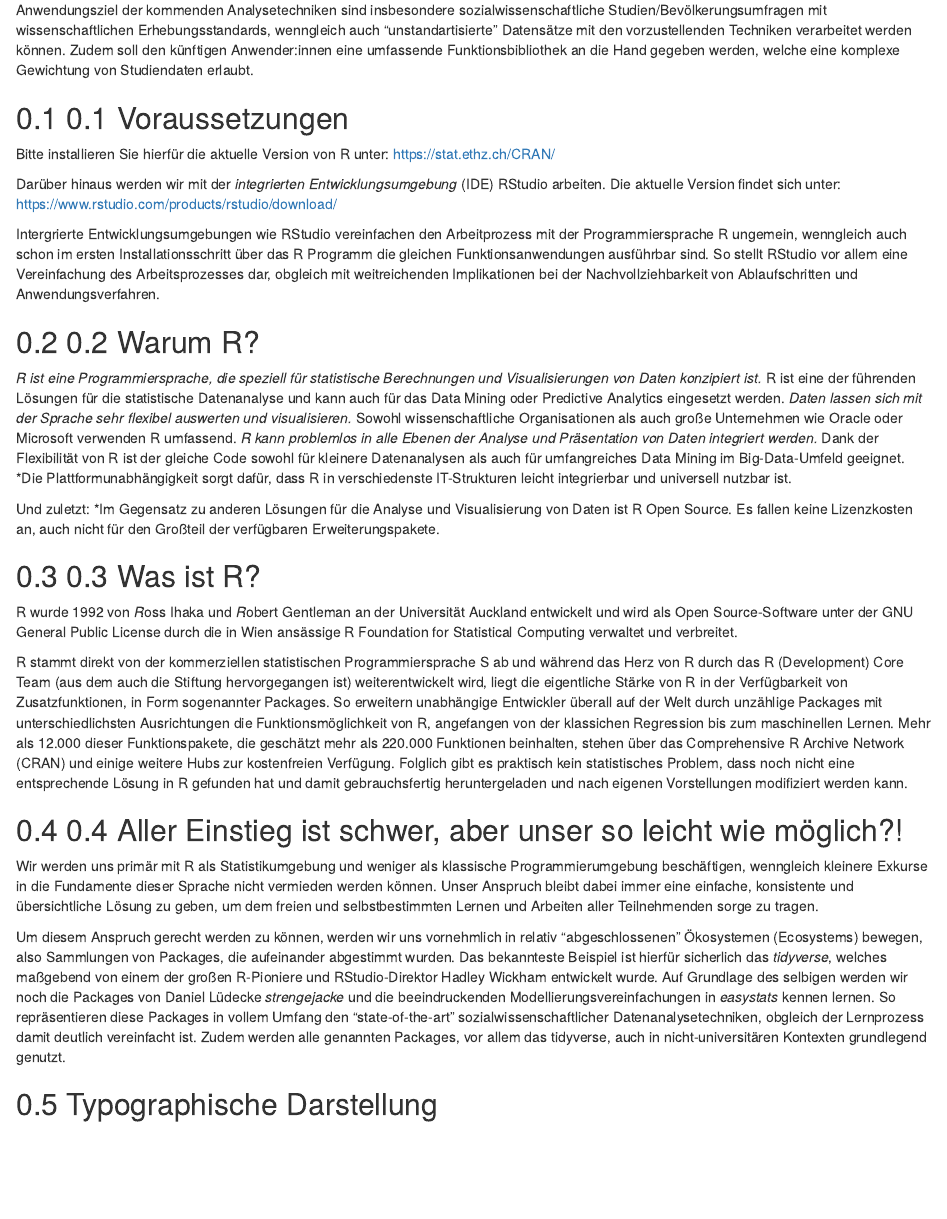
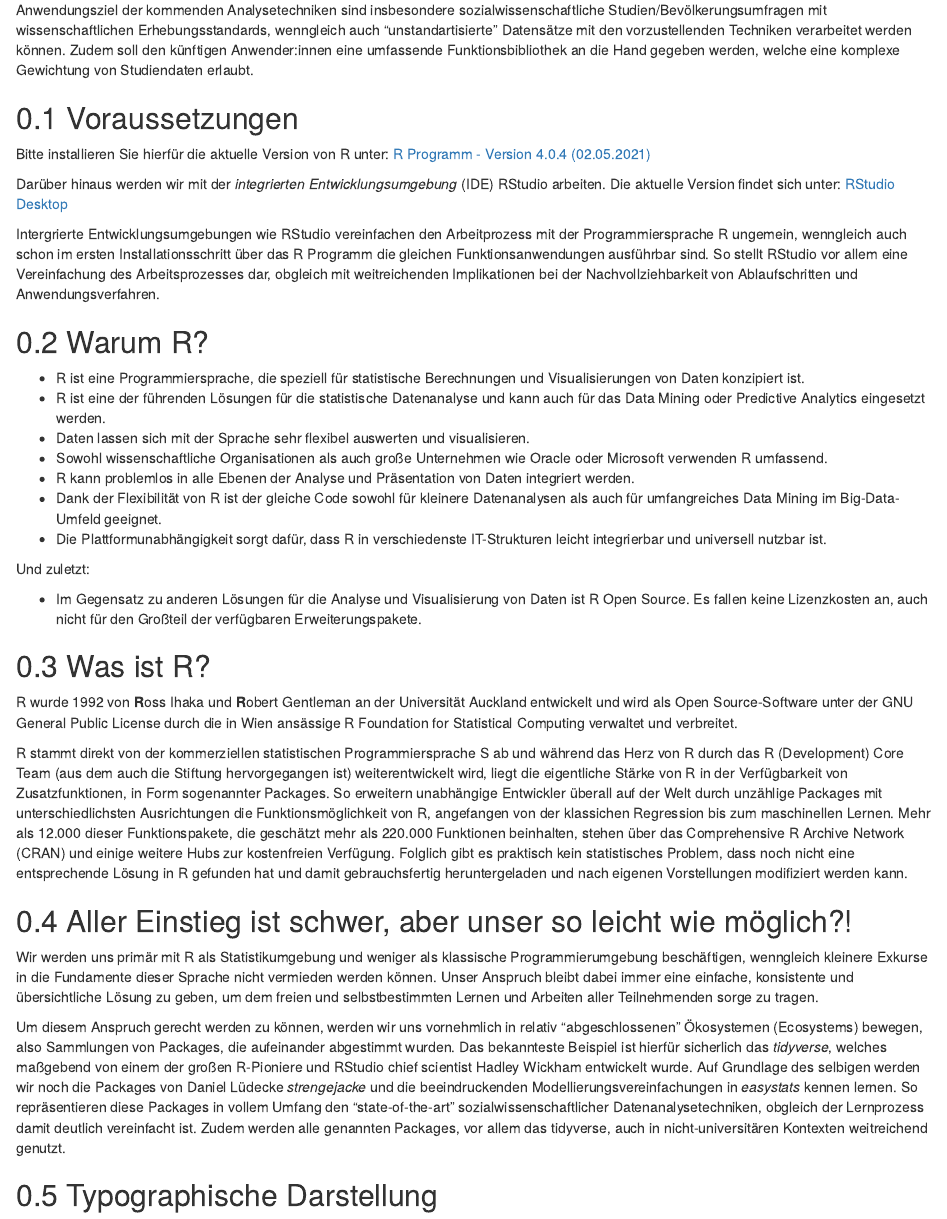
Before and after one commit to RLoesung/RWorkshop, an R Markdown document (index.Rmd): the page in a window 1100 px wide, from 290 px down. Rendered offline with R 4.5, knitr and Pandoc, with nearby package versions; drawn as R Markdown's standard HTML page in place of the format the file asks for.

Commit message:
Version 1.0.1

```diff
--- a/index.Rmd
+++ b/index.Rmd
@@ -25,37 +25,38 @@ Ein besonderer Augenmerk liegt auf Anwender:innen die eine neue Heimat zur Lösu
 
 Anwendungsziel der kommenden Analysetechniken sind insbesondere sozialwissenschaftliche Studien/Bevölkerungsumfragen mit wissenschaftlichen Erhebungsstandards, wenngleich auch "unstandartisierte" Datensätze mit den vorzustellenden Techniken verarbeitet werden können. Zudem soll den künftigen Anwender:innen eine umfassende Funktionsbibliothek an die Hand gegeben werden, welche eine komplexe Gewichtung von Studiendaten erlaubt.
 
-## 0.1 Voraussetzungen
+## Voraussetzungen
 
-Bitte installieren Sie hierfür die aktuelle Version von R unter: https://stat.ethz.ch/CRAN/
+Bitte installieren Sie hierfür die aktuelle Version von R unter: [R Programm - Version 4.0.4 (02.05.2021)](https://stat.ethz.ch/CRAN/)
 
-Darüber hinaus werden wir mit der *integrierten Entwicklungsumgebung* (IDE) RStudio arbeiten. Die aktuelle Version findet sich unter: https://www.rstudio.com/products/rstudio/download/
+Darüber hinaus werden wir mit der *integrierten Entwicklungsumgebung* (IDE) RStudio arbeiten. Die aktuelle Version findet sich unter: [RStudio Desktop](https://www.rstudio.com/products/rstudio/download/)
 
 Intergrierte Entwicklungsumgebungen wie RStudio vereinfachen den Arbeitprozess mit der Programmiersprache R ungemein, wenngleich auch schon im ersten Installationsschritt über das R Programm die gleichen Funktionsanwendungen ausführbar sind. So stellt RStudio vor allem eine Vereinfachung des Arbeitsprozesses dar, obgleich mit weitreichenden Implikationen bei der Nachvollziehbarkeit von Ablaufschritten und Anwendungsverfahren.
 
-## 0.2 Warum R?
+## Warum R?
 
-*R ist eine Programmiersprache, die speziell für statistische Berechnungen und Visualisierungen von Daten konzipiert ist.
-*R ist eine der führenden Lösungen für die statistische Datenanalyse und kann auch für das Data Mining oder Predictive Analytics eingesetzt werden.
-*Daten lassen sich mit der Sprache sehr flexibel auswerten und visualisieren.
-*Sowohl wissenschaftliche Organisationen als auch große Unternehmen wie Oracle oder Microsoft verwenden R umfassend.
-*R kann problemlos in alle Ebenen der Analyse und Präsentation von Daten integriert werden.
-*Dank der Flexibilität von R ist der gleiche Code sowohl für kleinere Datenanalysen als auch für umfangreiches Data Mining im Big-Data-Umfeld geeignet.
-*Die Plattformunabhängigkeit sorgt dafür, dass R in verschiedenste IT-Strukturen leicht integrierbar und universell nutzbar ist.
+* R ist eine Programmiersprache, die speziell für statistische Berechnungen und Visualisierungen von Daten konzipiert ist.
+* R ist eine der führenden Lösungen für die statistische Datenanalyse und kann auch für das Data Mining oder Predictive Analytics eingesetzt werden.
+* Daten lassen sich mit der Sprache sehr flexibel auswerten und visualisieren.
+* Sowohl wissenschaftliche Organisationen als auch große Unternehmen wie Oracle oder Microsoft verwenden R umfassend.
+* R kann problemlos in alle Ebenen der Analyse und Präsentation von Daten integriert werden.
+* Dank der Flexibilität von R ist der gleiche Code sowohl für kleinere Datenanalysen als auch für umfangreiches Data Mining im Big-Data-Umfeld geeignet.
+* Die Plattformunabhängigkeit sorgt dafür, dass R in verschiedenste IT-Strukturen leicht integrierbar und universell nutzbar ist.
 
 Und zuletzt:
-*Im Gegensatz zu anderen Lösungen für die Analyse und Visualisierung von Daten ist R Open Source. Es fallen keine Lizenzkosten an, auch nicht für den Großteil der verfügbaren Erweiterungspakete.
 
-## 0.3 Was ist R?
+* Im Gegensatz zu anderen Lösungen für die Analyse und Visualisierung von Daten ist R Open Source. Es fallen keine Lizenzkosten an, auch nicht für den Großteil der verfügbaren Erweiterungspakete.
 
-R wurde 1992 von *R*oss Ihaka und *R*obert Gentleman an der Universität Auckland entwickelt und wird als Open Source-Software unter der GNU General Public License durch die in Wien ansässige R Foundation for Statistical Computing verwaltet und verbreitet.
+## Was ist R?
+
+R wurde 1992 von **R**oss Ihaka und **R**obert Gentleman an der Universität Auckland entwickelt und wird als Open Source-Software unter der GNU General Public License durch die in Wien ansässige R Foundation for Statistical Computing verwaltet und verbreitet.
 
 R stammt direkt von der kommerziellen statistischen Programmiersprache S ab und während das Herz von R durch das R (Development) Core Team (aus dem auch die Stiftung hervorgegangen ist) weiterentwickelt wird, liegt die eigentliche Stärke von R in der Verfügbarkeit von Zusatzfunktionen, in Form sogenannter Packages. So erweitern unabhängige Entwickler überall auf der Welt durch unzählige Packages mit unterschiedlichsten Ausrichtungen die Funktionsmöglichkeit von R, angefangen von der klassichen Regression bis zum maschinellen Lernen. Mehr als 12.000 dieser Funktionspakete, die geschätzt mehr als 220.000 Funktionen beinhalten, stehen über das Comprehensive R Archive Network (CRAN) und einige weitere Hubs zur kostenfreien Verfügung. Folglich gibt es praktisch kein statistisches Problem, dass noch nicht eine entsprechende Lösung in R gefunden hat und damit gebrauchsfertig heruntergeladen und nach eigenen Vorstellungen modifiziert werden kann.
 
-## 0.4 Aller Einstieg ist schwer, aber unser so leicht wie möglich?!
+## Aller Einstieg ist schwer, aber unser so leicht wie möglich?!
 
 Wir werden uns primär mit R als Statistikumgebung und weniger als klassische Programmierumgebung beschäftigen, wenngleich kleinere Exkurse in die Fundamente dieser Sprache nicht vermieden werden können. Unser Anspruch bleibt dabei immer eine einfache, konsistente und übersichtliche Lösung zu geben, um dem freien und selbstbestimmten Lernen und Arbeiten aller Teilnehmenden sorge zu tragen.
 
-Um diesem Anspruch gerecht werden zu können, werden wir uns vornehmlich in relativ "abgeschlossenen" Ökosystemen (Ecosystems) bewegen, also Sammlungen von Packages, die aufeinander abgestimmt wurden. Das bekannteste Beispiel ist hierfür sicherlich das *tidyverse*, welches maßgebend von einem der großen R-Pioniere und RStudio-Direktor Hadley Wickham entwickelt wurde. Auf Grundlage des selbigen werden wir noch die Packages von Daniel Lüdecke *strengejacke* und die beeindruckenden Modellierungsvereinfachungen in *easystats* kennen lernen. So repräsentieren diese Packages in vollem Umfang den "state-of-the-art" sozialwissenschaftlicher Datenanalysetechniken, obgleich der Lernprozess damit deutlich vereinfacht ist. Zudem werden alle genannten Packages, vor allem das tidyverse, auch in nicht-universitären Kontexten grundlegend genutzt.
+Um diesem Anspruch gerecht werden zu können, werden wir uns vornehmlich in relativ "abgeschlossenen" Ökosystemen (Ecosystems) bewegen, also Sammlungen von Packages, die aufeinander abgestimmt wurden. Das bekannteste Beispiel ist hierfür sicherlich das *tidyverse*, welches maßgebend von einem der großen R-Pioniere und RStudio chief scientist Hadley Wickham entwickelt wurde. Auf Grundlage des selbigen werden wir noch die Packages von Daniel Lüdecke *strengejacke* und die beeindruckenden Modellierungsvereinfachungen in *easystats* kennen lernen. So repräsentieren diese Packages in vollem Umfang den "state-of-the-art" sozialwissenschaftlicher Datenanalysetechniken, obgleich der Lernprozess damit deutlich vereinfacht ist. Zudem werden alle genannten Packages, vor allem das tidyverse, auch in nicht-universitären Kontexten weitreichend genutzt.
 
 ## Typographische Darstellung
```
Also changed, not shown: docs/reference-keys.txt, docs/search_index.json, 1 other file.
